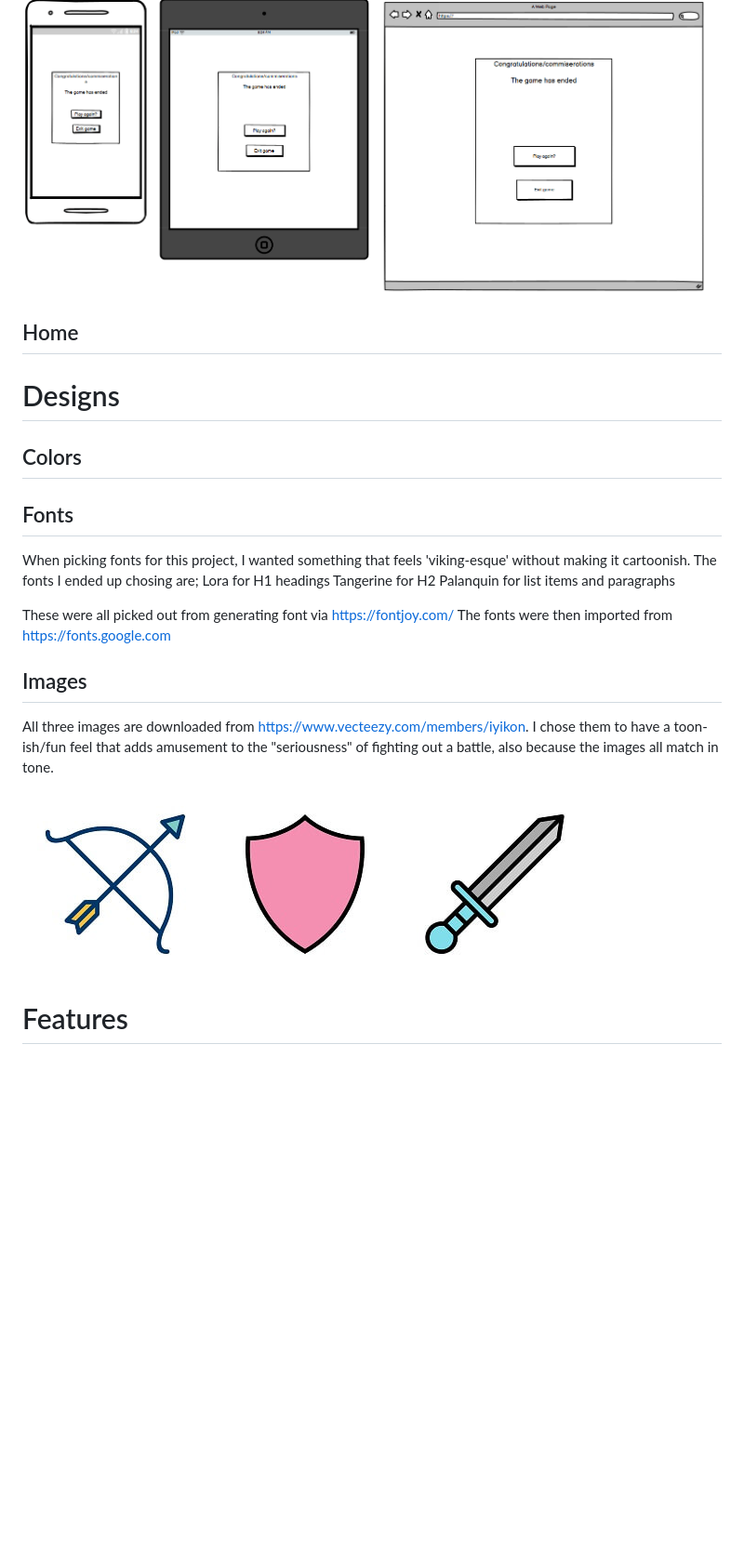
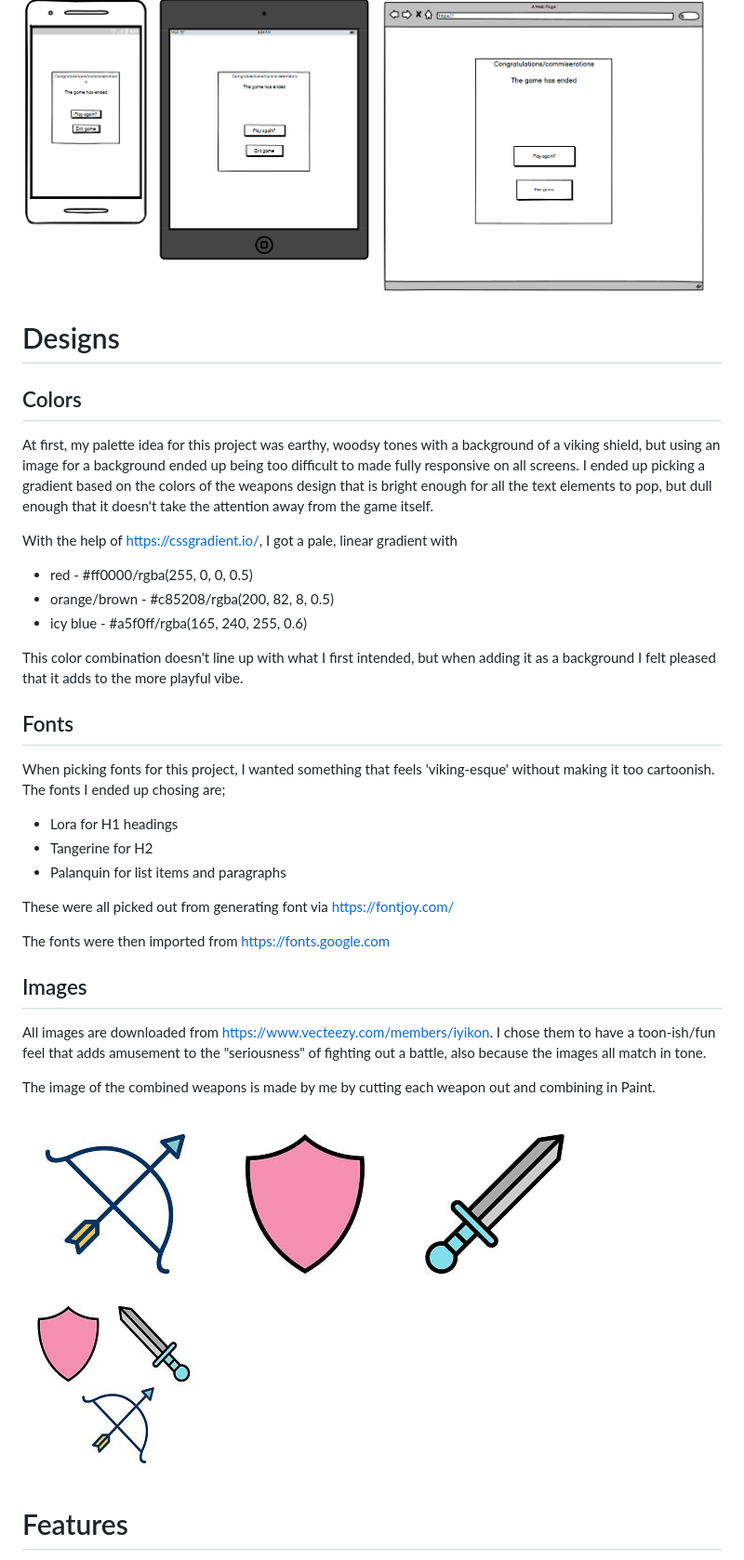
Before and after one commit to AuroraStorm-sw/Portfolio-project-2, a Markdown page: README.md, the part around the change printed below. Shown: that part at 93% size. GitHub-like rendering; blank space fills up the shorter version.

```diff
--- a/README.md
+++ b/README.md
@@ -63,31 +62,42 @@ Playfield
 Outro screen
 ![outro-wireframe](assets/img/outro-wireframe.PNG)
 
-## Home
 
 
 # Designs
 
 ## Colors
+At first, my palette idea for this project was earthy, woodsy tones with a background of a viking shield, but using an image for a background ended up being too difficult to made fully responsive on all screens.
+I ended up picking a gradient based on the colors of the weapons design that is bright enough for all the text elements to pop, but dull enough that it doesn't take the attention away from the game itself.
+
+With the help of https://cssgradient.io/, I got a pale, linear gradient with
+- red - #ff0000/rgba(255, 0, 0, 0.5)
+- orange/brown - #c85208/rgba(200, 82, 8, 0.5)
+- icy blue - #a5f0ff/rgba(165, 240, 255, 0.6)
+
+This color combination doesn't line up with what I first intended, but when adding it as a background I felt pleased that it adds to the more playful vibe.
 
 ## Fonts
-When picking fonts for this project, I wanted something that feels 'viking-esque' without making it cartoonish.
-The fonts I ended up chosing are;
-Lora for H1 headings
-Tangerine for H2
-Palanquin for list items and paragraphs
+When picking fonts for this project, I wanted something that feels 'viking-esque' without making it too cartoonish. The fonts I ended up chosing are;
+- Lora for H1 headings
+- Tangerine for H2
+- Palanquin for list items and paragraphs
 
 These were all picked out from generating font via https://fontjoy.com/
+
 The fonts were then imported from https://fonts.google.com
 
 ## Images
 
-All three images are downloaded from https://www.vecteezy.com/members/iyikon.
+All images are downloaded from https://www.vecteezy.com/members/iyikon.
 I chose them to have a toon-ish/fun feel that adds amusement to the "seriousness" of fighting out a battle, also because the images all match in tone.
+
+The image of the combined weapons is made by me by cutting each weapon out and combining in Paint.
 
 ![bow](assets/img/bow.jpg)
 ![shield](assets/img/shield.jpg)
 ![sword](assets/img/sword.jpg)
+![front](assets/img/front.jpg)
 
 # Features
 
```
Also changed, not shown: other parts of README.md (+15 -9 lines), assets/img/responsive.png (added), assets/img/restart.png (added), 2 other files.
